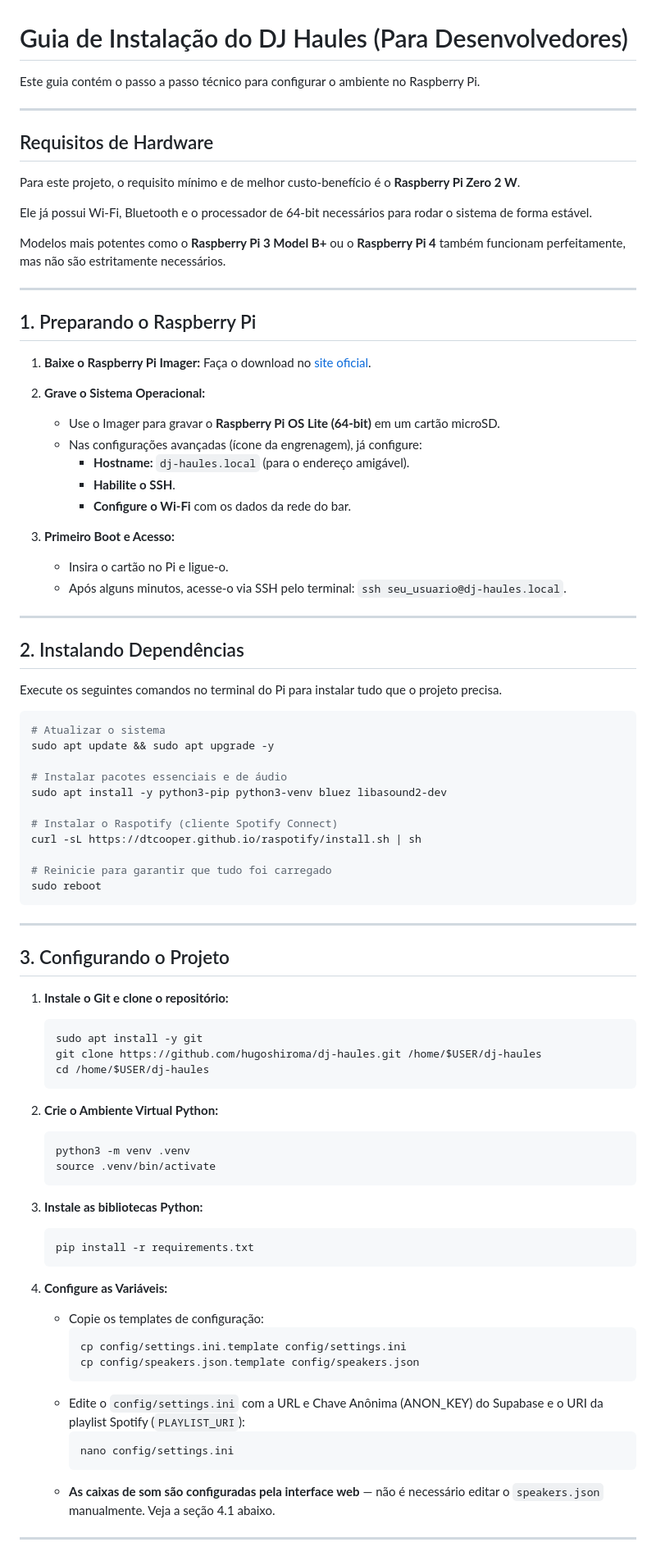
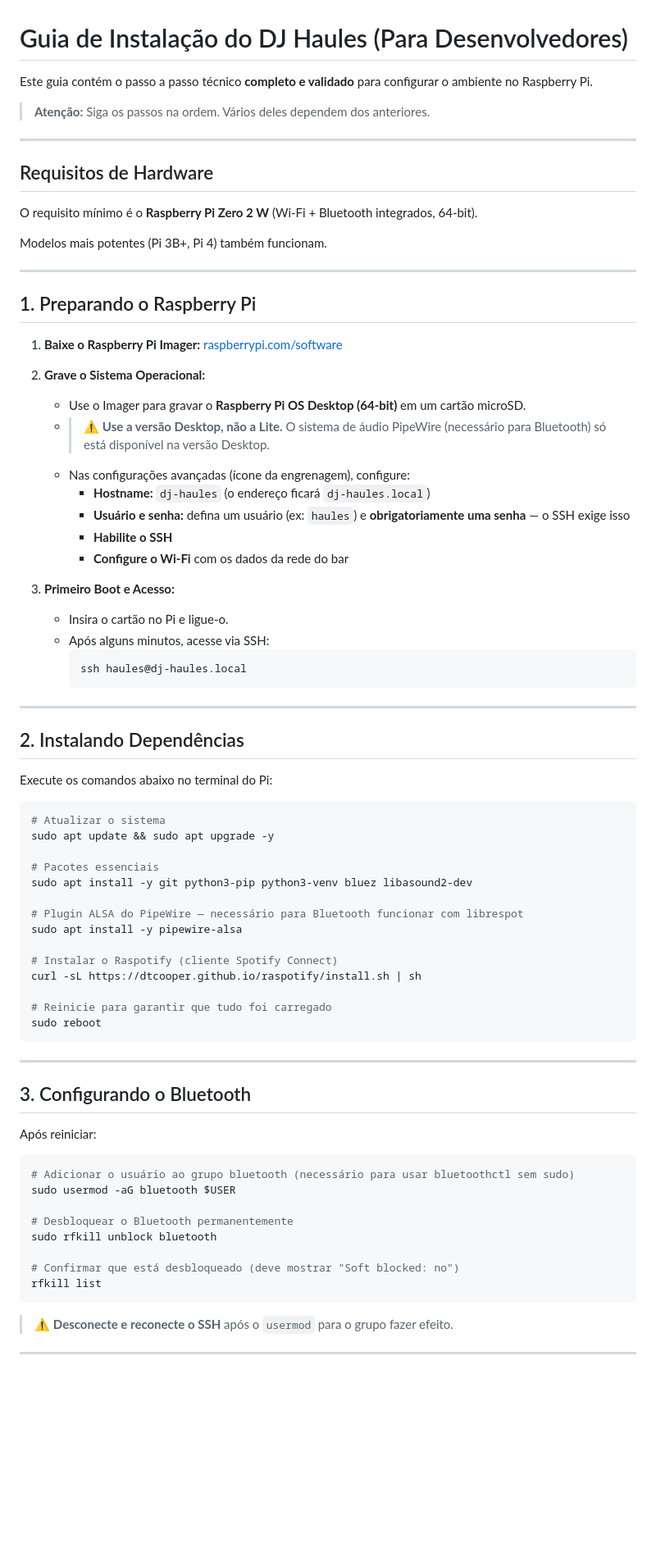
Before and after one commit to hugoshiroma/dj-haules, a Markdown page: docs/INSTALL_GUIDE_FOR_DEV.md, the part around one of its changes. Shown at 82% size. GitHub-like rendering; blank space fills up the shorter version.

````diff
--- a/docs/INSTALL_GUIDE_FOR_DEV.md
+++ b/docs/INSTALL_GUIDE_FOR_DEV.md
@@ -1,46 +1,55 @@
 
 # Guia de Instalação do DJ Haules (Para Desenvolvedores)
 
-Este guia contém o passo a passo técnico para configurar o ambiente no Raspberry Pi.
+Este guia contém o passo a passo técnico **completo e validado** para configurar o ambiente no Raspberry Pi.
+
+> **Atenção:** Siga os passos na ordem. Vários deles dependem dos anteriores.
 
 ---
 
 ## Requisitos de Hardware
 
-Para este projeto, o requisito mínimo e de melhor custo-benefício é o **Raspberry Pi Zero 2 W**.
+O requisito mínimo é o **Raspberry Pi Zero 2 W** (Wi-Fi + Bluetooth integrados, 64-bit).
 
-Ele já possui Wi-Fi, Bluetooth e o processador de 64-bit necessários para rodar o sistema de forma estável.
-
-Modelos mais potentes como o **Raspberry Pi 3 Model B+** ou o **Raspberry Pi 4** também funcionam perfeitamente, mas não são estritamente necessários.
+Modelos mais potentes (Pi 3B+, Pi 4) também funcionam.
 
 ---
 
 ## 1. Preparando o Raspberry Pi
 
-1.  **Baixe o Raspberry Pi Imager:** Faça o download no [site oficial](https://www.raspberrypi.com/software/).
-2.  **Grave o Sistema Operacional:**
-    *   Use o Imager para gravar o **Raspberry Pi OS Lite (64-bit)** em um cartão microSD.
-    *   Nas configurações avançadas (ícone da engrenagem), já configure:
-        *   **Hostname:** `dj-haules.local` (para o endereço amigável).
-        *   **Habilite o SSH**.
-        *   **Configure o Wi-Fi** com os dados da rede do bar.
+1. **Baixe o Raspberry Pi Imager:** [raspberrypi.com/software](https://www.raspberrypi.com/software/)
 
-3.  **Primeiro Boot e Acesso:**
-    *   Insira o cartão no Pi e ligue-o.
-    *   Após alguns minutos, acesse-o via SSH pelo terminal: `ssh seu_usuario@dj-haules.local`.
+2. **Grave o Sistema Operacional:**
+    - Use o Imager para gravar o **Raspberry Pi OS Desktop (64-bit)** em um cartão microSD.
+    - > ⚠️ **Use a versão Desktop, não a Lite.** O sistema de áudio PipeWire (necessário para Bluetooth) só está disponível na versão Desktop.
+    - Nas configurações avançadas (ícone da engrenagem), configure:
+        - **Hostname:** `dj-haules` (o endereço ficará `dj-haules.local`)
+        - **Usuário e senha:** defina um usuário (ex: `haules`) e **obrigatoriamente uma senha** — o SSH exige isso
+        - **Habilite o SSH**
+        - **Configure o Wi-Fi** com os dados da rede do bar
+
+3. **Primeiro Boot e Acesso:**
+    - Insira o cartão no Pi e ligue-o.
+    - Após alguns minutos, acesse via SSH:
+        ```bash
+        ssh haules@dj-haules.local
+        ```
 
 ---
 
 ## 2. Instalando Dependências
 
-Execute os seguintes comandos no terminal do Pi para instalar tudo que o projeto precisa.
+Execute os comandos abaixo no terminal do Pi:
 
 ```bash
 # Atualizar o sistema
 sudo apt update && sudo apt upgrade -y
 
-# Instalar pacotes essenciais e de áudio
-sudo apt install -y python3-pip python3-venv bluez libasound2-dev
+# Pacotes essenciais
+sudo apt install -y git python3-pip python3-venv bluez libasound2-dev
+
+# Plugin ALSA do PipeWire — necessário para Bluetooth funcionar com librespot
+sudo apt install -y pipewire-alsa
 
 # Instalar o Raspotify (cliente Spotify Connect)
 curl -sL https://dtcooper.github.io/raspotify/install.sh | sh
@@ -51,37 +60,22 @@ sudo reboot
 
 ---
 
-## 3. Configurando o Projeto
+## 3. Configurando o Bluetooth
 
-1.  **Instale o Git e clone o repositório:**
-    ```bash
-    sudo apt install -y git
-    git clone https://github.com/hugoshiroma/dj-haules.git /home/$USER/dj-haules
-    cd /home/$USER/dj-haules
-    ```
+Após reiniciar:
 
-2.  **Crie o Ambiente Virtual Python:**
-    ```bash
-    python3 -m venv .venv
-    source .venv/bin/activate
-    ```
+```bash
+# Adicionar o usuário ao grupo bluetooth (necessário para usar bluetoothctl sem sudo)
+sudo usermod -aG bluetooth $USER
 
-3.  **Instale as bibliotecas Python:**
-    ```bash
-    pip install -r requirements.txt
-    ```
+# Desbloquear o Bluetooth permanentemente
+sudo rfkill unblock bluetooth
 
-4.  **Configure as Variáveis:**
-    *   Copie os templates de configuração:
-        ```bash
-        cp config/settings.ini.template config/settings.ini
-        cp config/speakers.json.template config/speakers.json
-        ```
-    *   Edite o `config/settings.ini` com a URL e Chave Anônima (ANON_KEY) do Supabase e o URI da playlist Spotify (`PLAYLIST_URI`):
-        ```bash
-        nano config/settings.ini
-        ```
-    *   **As caixas de som são configuradas pela interface web** — não é necessário editar o `speakers.json` manualmente. Veja a seção 4.1 abaixo.
+# Confirmar que está desbloqueado (deve mostrar "Soft blocked: no")
+rfkill list
+```
+
+> ⚠️ **Desconecte e reconecte o SSH** após o `usermod` para o grupo fazer efeito.
 
 ---
 
````
Also changed, not shown: other parts of docs/INSTALL_GUIDE_FOR_DEV.md (+190 -104 lines).
